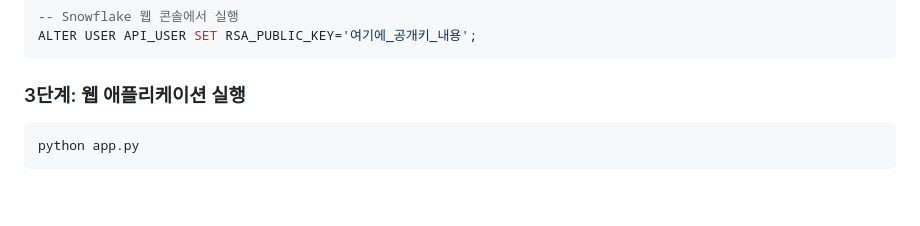
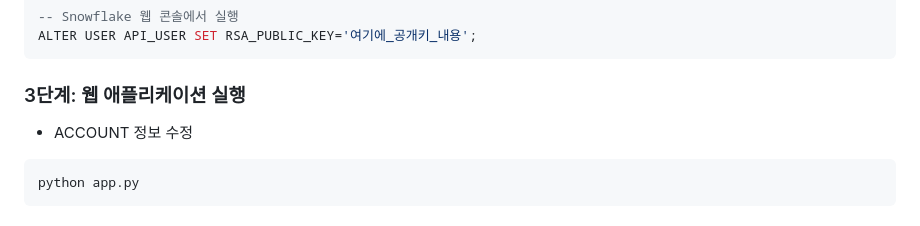
Before and after one commit to otheng03/snowflake-workshop, a Markdown page: 03.data_endpoint_api/application/README.md, the part around the change. Rendered like a GitHub page; blank space fills up the shorter version.

````diff
--- a/03.data_endpoint_api/application/README.md
+++ b/03.data_endpoint_api/application/README.md
@@ -39,6 +39,7 @@ ALTER USER API_USER SET RSA_PUBLIC_KEY='여기에_공개키_내용';
 ```
 
 ### 3단계: 웹 애플리케이션 실행
+- ACCOUNT 정보 수정
 ```bash
 python app.py
 ```
````
